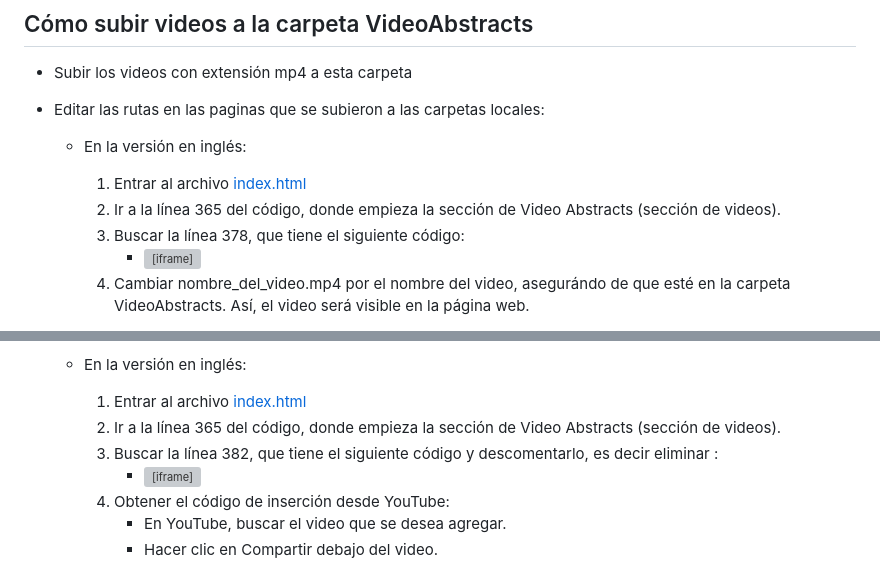
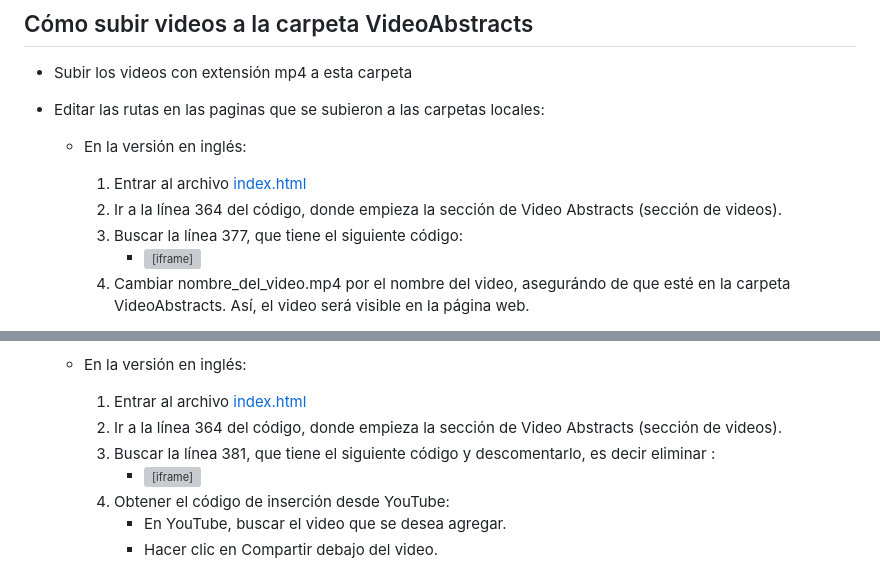
Before and after one commit to LaboratorioSaludVisual/LabSaludVisual, a Markdown page: VideoAbstracts/Readme.md, 2 parts joined by grey strips. GitHub-like rendering; grey boxes are pictures that could not be loaded.

```diff
--- a/VideoAbstracts/Readme.md
+++ b/VideoAbstracts/Readme.md
@@ -4,8 +4,8 @@
 - Editar las rutas en las paginas que se subieron a las carpetas locales:
   * En la versión en inglés:
       1. Entrar al archivo [index.html](https://github.com/LaboratorioSaludVisual/LabSaludVisual/blob/main/index.html)
-      2. Ir a la línea 365 del código, donde empieza la sección de Video Abstracts (sección de videos).
-      3. Buscar la línea 378, que tiene el siguiente código:
+      2. Ir a la línea 364 del código, donde empieza la sección de Video Abstracts (sección de videos).
+      3. Buscar la línea 377, que tiene el siguiente código:
          * <iframe width="80%" height="450" src="VideoAbstracts/nombre_del_video.mp4" frameborder="0" allowfullscreen></iframe>
       4. Cambiar nombre_del_video.mp4 por el nombre del video, asegurándo de que esté en la carpeta VideoAbstracts. Así, el video será visible en la página web.
 
@@ -19,8 +19,8 @@
 - Editar las rutas en las paginas de los videos de Internet:
   * En la versión en inglés:
       1. Entrar al archivo [index.html](https://github.com/LaboratorioSaludVisual/LabSaludVisual/blob/main/index.html)
-      2. Ir a la línea 365 del código, donde empieza la sección de Video Abstracts (sección de videos).
-      3. Buscar la línea 382, que tiene el siguiente código y descomentarlo, es decir eliminar <!--   -->:
+      2. Ir a la línea 364 del código, donde empieza la sección de Video Abstracts (sección de videos).
+      3. Buscar la línea 381, que tiene el siguiente código y descomentarlo, es decir eliminar <!--   -->:
           * <iframe width="80%" height="450" src="https://www.youtube.com/embed/tu-video-id" frameborder="0" allowfullscreen></iframe>
       4. Obtener el código de inserción desde YouTube:
           * En YouTube, buscar el video que se desea agregar.
```
